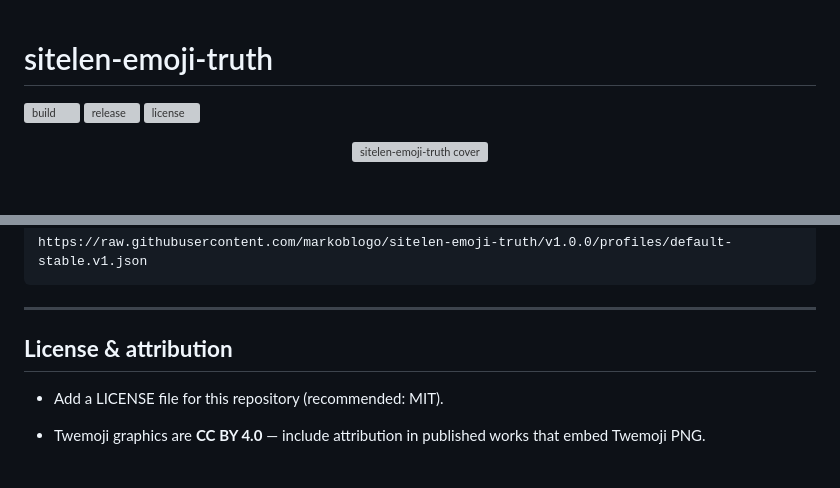
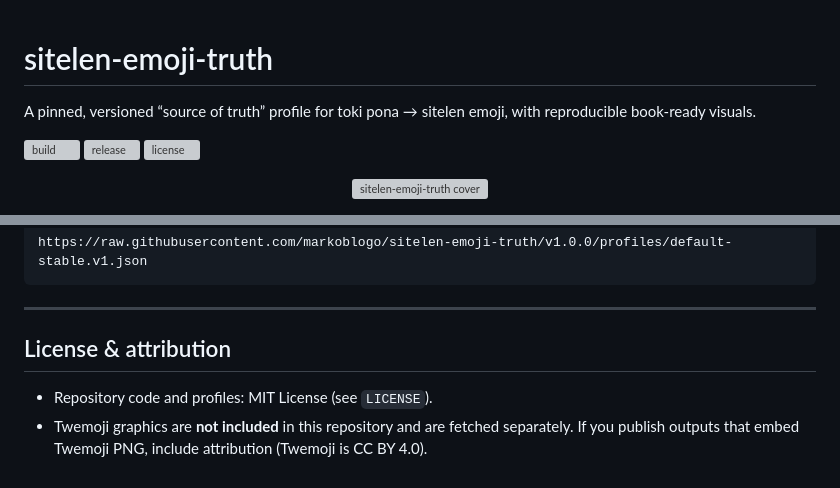
Before and after one commit to markoblogo/sitelen-emoji-truth, a Markdown page: README.md, 2 parts joined by grey strips. Drawn GitHub-style; blank space fills up the shorter version; grey boxes are pictures that could not be loaded.

Commit message:
Update license and attribution section in README
Clarify license information and attribution details in README.

```diff
--- a/README.md
+++ b/README.md
@@ -1,4 +1,5 @@
 # sitelen-emoji-truth
+A pinned, versioned “source of truth” profile for toki pona → sitelen emoji, with reproducible book-ready visuals.
 
 [![build](https://github.com/markoblogo/sitelen-emoji-truth/actions/workflows/build.yml/badge.svg)](https://github.com/markoblogo/sitelen-emoji-truth/actions/workflows/build.yml)
 [![release](https://img.shields.io/github/v/release/markoblogo/sitelen-emoji-truth?include_prereleases=true&sort=semver)](https://github.com/markoblogo/sitelen-emoji-truth/releases)
@@ -156,8 +157,8 @@ https://raw.githubusercontent.com/markoblogo/sitelen-emoji-truth/v1.0.0/profiles
 
 ---
 
-## **License & attribution**
+## License & attribution
 
-- Add a LICENSE file for this repository (recommended: MIT).
-
-- Twemoji graphics are **CC BY 4.0** — include attribution in published works that embed Twemoji PNG.
+- Repository code and profiles: MIT License (see `LICENSE`).
+- Twemoji graphics are **not included** in this repository and are fetched separately.
+  If you publish outputs that embed Twemoji PNG, include attribution (Twemoji is CC BY 4.0).
```
